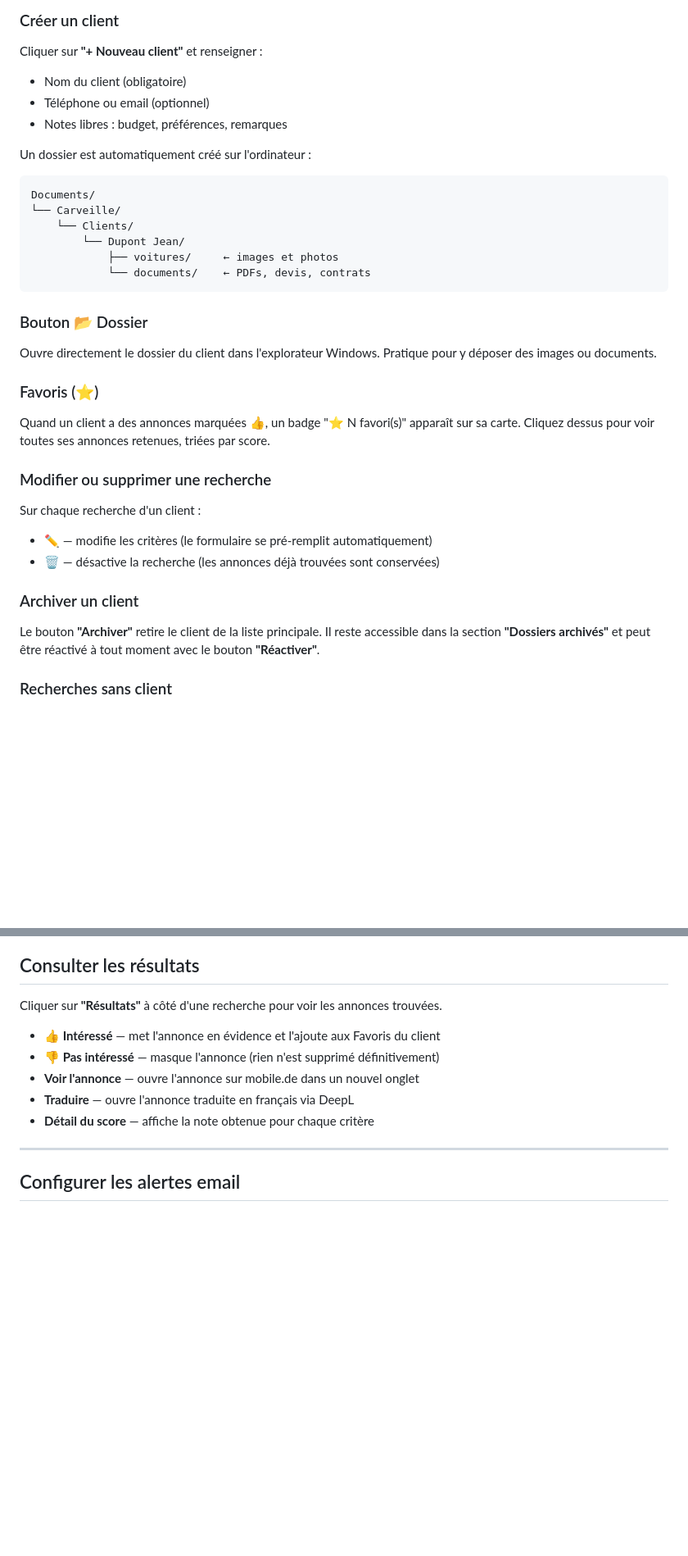
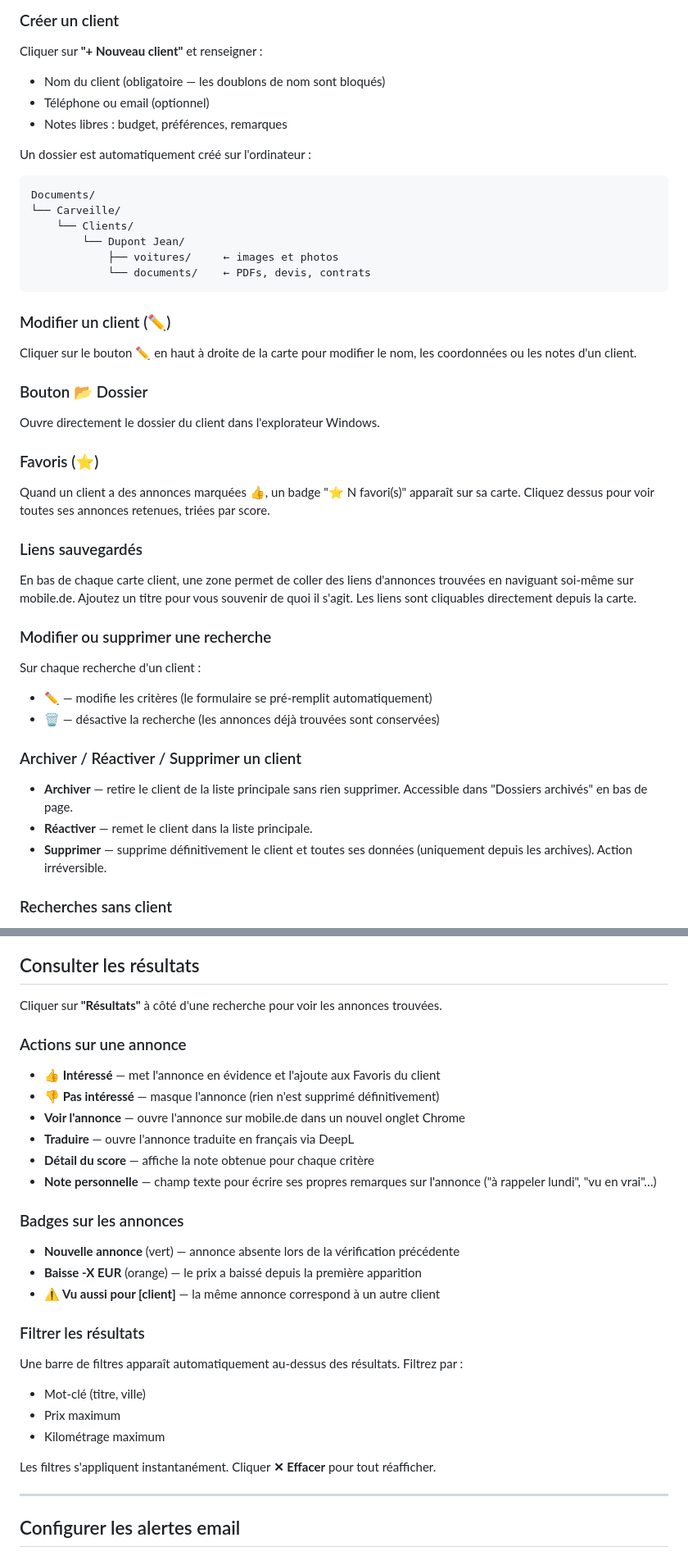
Before and after one commit to Mano515/carveille, a Markdown page: README.md, 2 parts joined by grey strips. Shown at 82% size. Drawn GitHub-style; blank space fills up the shorter version.

````diff
--- a/README.md
+++ b/README.md
@@ -86,7 +97,7 @@ L'onglet **"Mes recherches"** affiche tous les dossiers clients.
 ### Créer un client
 
 Cliquer sur **"+ Nouveau client"** et renseigner :
-- Nom du client (obligatoire)
+- Nom du client (obligatoire — les doublons de nom sont bloqués)
 - Téléphone ou email (optionnel)
 - Notes libres : budget, préférences, remarques
 
@@ -100,13 +111,21 @@ Documents/
             └── documents/    ← PDFs, devis, contrats
 ```
 
+### Modifier un client (✏️)
+
+Cliquer sur le bouton ✏️ en haut à droite de la carte pour modifier le nom, les coordonnées ou les notes d'un client.
+
 ### Bouton 📂 Dossier
 
-Ouvre directement le dossier du client dans l'explorateur Windows. Pratique pour y déposer des images ou documents.
+Ouvre directement le dossier du client dans l'explorateur Windows.
 
 ### Favoris (⭐)
 
 Quand un client a des annonces marquées 👍, un badge "⭐ N favori(s)" apparaît sur sa carte. Cliquez dessus pour voir toutes ses annonces retenues, triées par score.
+
+### Liens sauvegardés
+
+En bas de chaque carte client, une zone permet de coller des liens d'annonces trouvées en naviguant soi-même sur mobile.de. Ajoutez un titre pour vous souvenir de quoi il s'agit. Les liens sont cliquables directement depuis la carte.
 
 ### Modifier ou supprimer une recherche
 
@@ -114,9 +133,11 @@ Sur chaque recherche d'un client :
 - **✏️** — modifie les critères (le formulaire se pré-remplit automatiquement)
 - **🗑️** — désactive la recherche (les annonces déjà trouvées sont conservées)
 
-### Archiver un client
+### Archiver / Réactiver / Supprimer un client
 
-Le bouton **"Archiver"** retire le client de la liste principale. Il reste accessible dans la section **"Dossiers archivés"** et peut être réactivé à tout moment avec le bouton **"Réactiver"**.
+- **Archiver** — retire le client de la liste principale sans rien supprimer. Accessible dans "Dossiers archivés" en bas de page.
+- **Réactiver** — remet le client dans la liste principale.
+- **Supprimer** — supprime définitivement le client et toutes ses données (uniquement depuis les archives). Action irréversible.
 
 ### Recherches sans client
 
@@ -161,11 +182,29 @@ Sélectionnez le client concerné en haut du formulaire. Vous pouvez aussi cliqu
 
 Cliquer sur **"Résultats"** à côté d'une recherche pour voir les annonces trouvées.
 
+### Actions sur une annonce
+
 - **👍 Intéressé** — met l'annonce en évidence et l'ajoute aux Favoris du client
 - **👎 Pas intéressé** — masque l'annonce (rien n'est supprimé définitivement)
-- **Voir l'annonce** — ouvre l'annonce sur mobile.de dans un nouvel onglet
+- **Voir l'annonce** — ouvre l'annonce sur mobile.de dans un nouvel onglet Chrome
 - **Traduire** — ouvre l'annonce traduite en français via DeepL
 - **Détail du score** — affiche la note obtenue pour chaque critère
+- **Note personnelle** — champ texte pour écrire ses propres remarques sur l'annonce ("à rappeler lundi", "vu en vrai"…)
+
+### Badges sur les annonces
+
+- **Nouvelle annonce** (vert) — annonce absente lors de la vérification précédente
+- **Baisse -X EUR** (orange) — le prix a baissé depuis la première apparition
+- **⚠️ Vu aussi pour [client]** — la même annonce correspond à un autre client
+
+### Filtrer les résultats
+
+Une barre de filtres apparaît automatiquement au-dessus des résultats. Filtrez par :
+- Mot-clé (titre, ville)
+- Prix maximum
+- Kilométrage maximum
+
+Les filtres s'appliquent instantanément. Cliquer **✕ Effacer** pour tout réafficher.
 
 ---
 
````
Also changed, not shown: other parts of README.md (+51 -25 lines).
